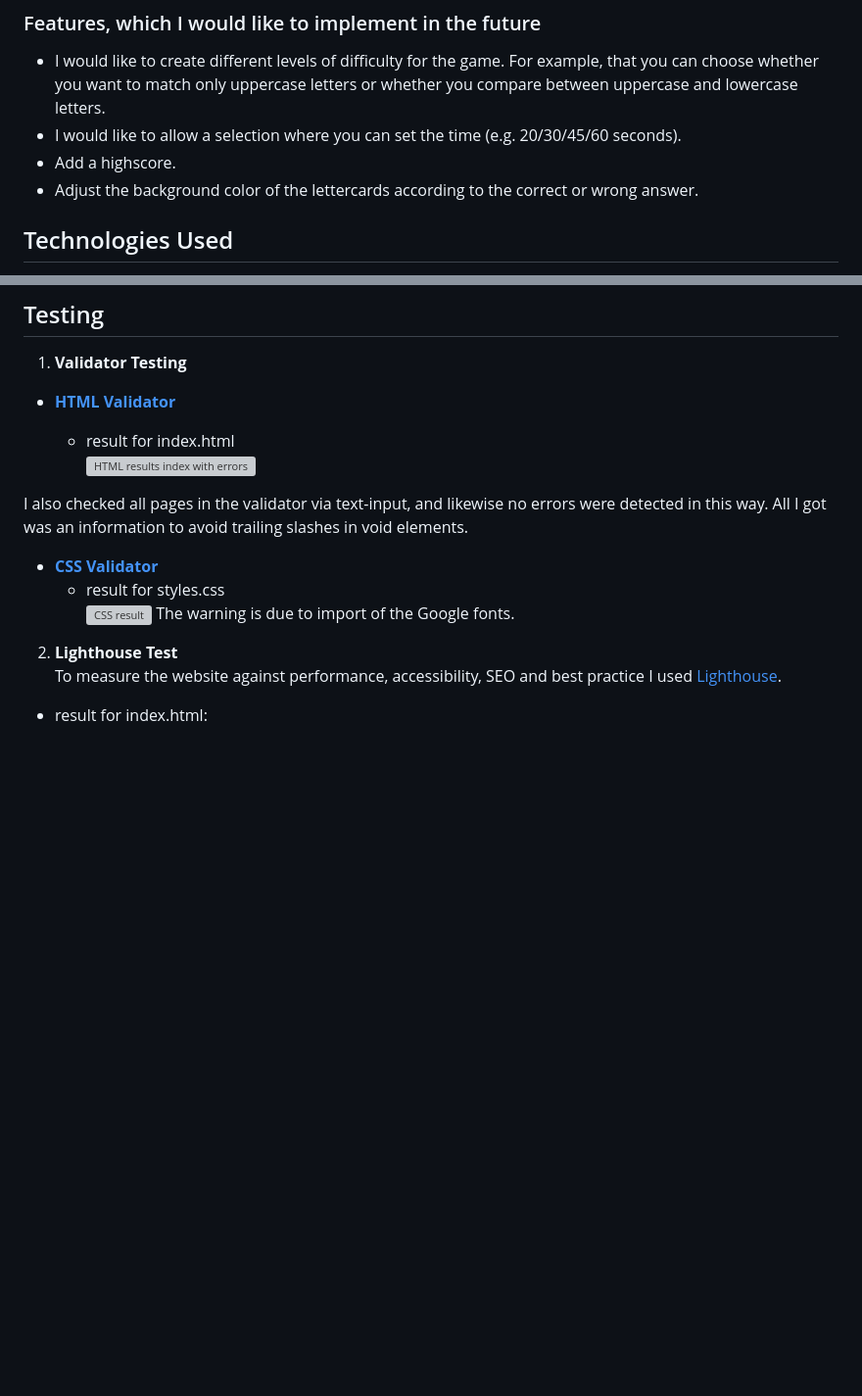
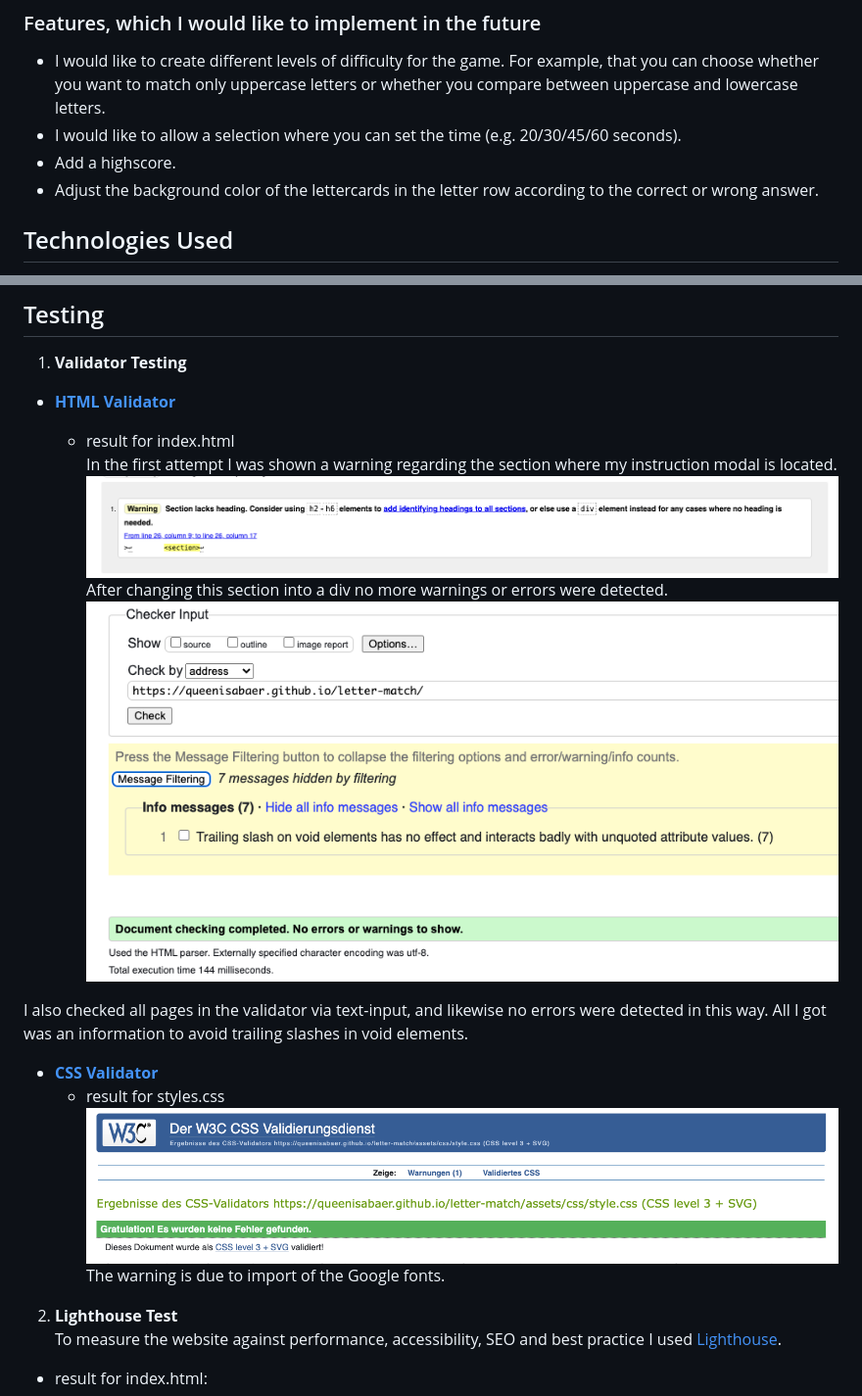
Before and after one commit to Code-Institute-Submissions/queenisabaer-letter-match, a Markdown page: README.md, 2 parts joined by grey strips. Shown: that part at 98% size. GitHub-like rendering; pictures changed too: documentation/readme/css-validator-result.png (added), documentation/readme/html-validator-index-error-letter-match.png (added), documentation/readme/html-validator-letter-match.png (added); blank space fills up the shorter version; grey boxes are pictures that could not be loaded.

Commit message:
Add html and css validation to readme

```diff
--- a/README.md
+++ b/README.md
@@ -121,7 +121,7 @@ All the pages were created with a mobile first approach and are made responsive.
 - I would like to create different levels of difficulty for the game. For example, that you can choose whether you want to match only uppercase letters or whether you compare between uppercase and lowercase letters.
 - I would like to allow a selection where you can set the time (e.g. 20/30/45/60 seconds).
 - Add a highscore.
-- Adjust the background color of the lettercards according to the correct or wrong answer.
+- Adjust the background color of the lettercards in the letter row according to the correct or wrong answer.
 
 ## Technologies Used
 
@@ -149,14 +149,17 @@ All the pages were created with a mobile first approach and are made responsive.
 - **[HTML Validator](https://validator.w3.org/)**
 
   - result for index.html<br>
-    ![HTML results index with errors]()
+  In the first attempt I was shown a warning regarding the section where my instruction modal is located.
+    ![HTML result index with error](documentation/readme/html-validator-index-error-letter-match.png)<br>
+   After changing this section into a div no more warnings or errors were detected.
+    ![HTML final result](documentation/readme/html-validator-letter-match.png)
 
 
 I also checked all pages in the validator via text-input, and likewise no errors were detected in this way. All I got was an information to avoid trailing slashes in void elements.
 
 - **[CSS Validator](https://jigsaw.w3.org/css-validator/)**
    - result for styles.css <br>
-     ![CSS result]()
+     ![CSS result](documentation/readme/css-validator-result.png)
      The warning is due to import of the Google fonts.
 
 2. **Lighthouse Test** <br>
```
